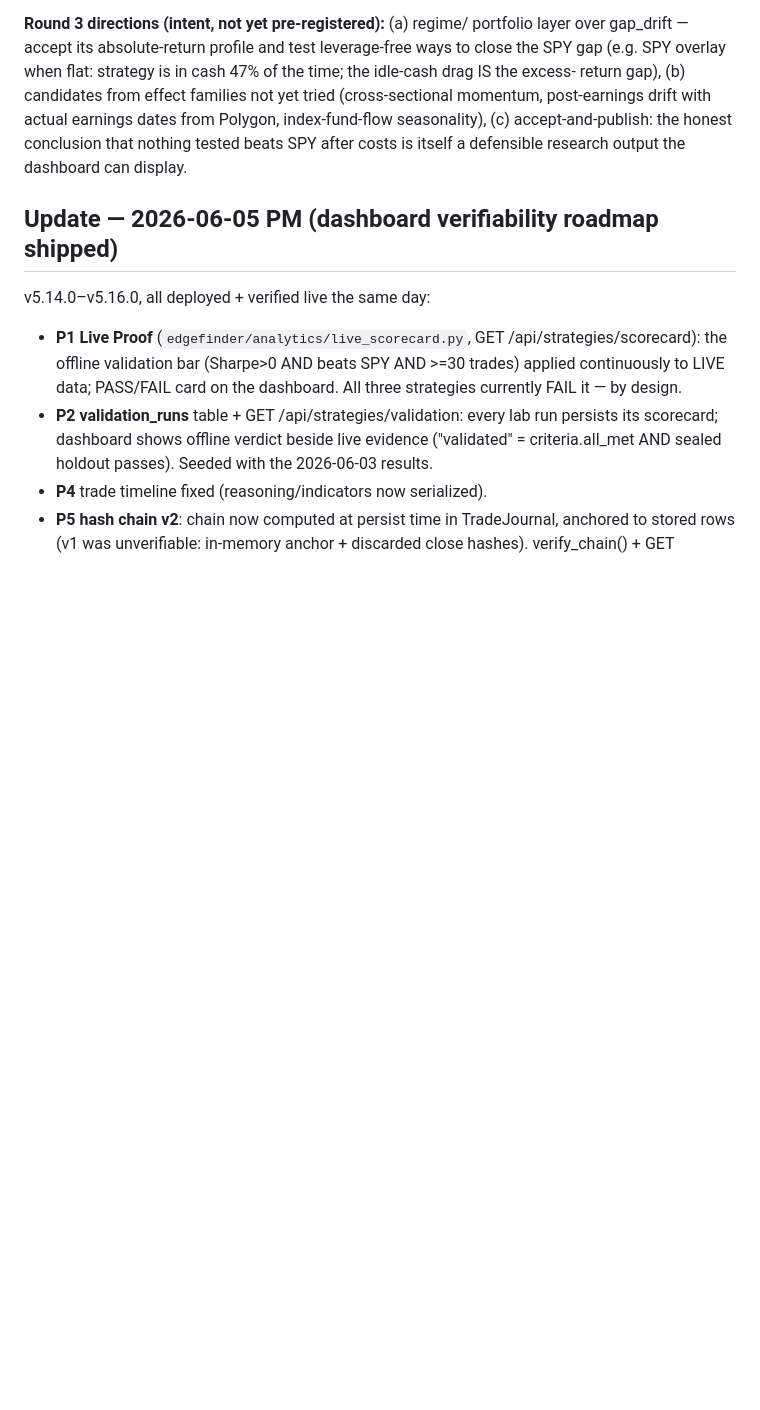
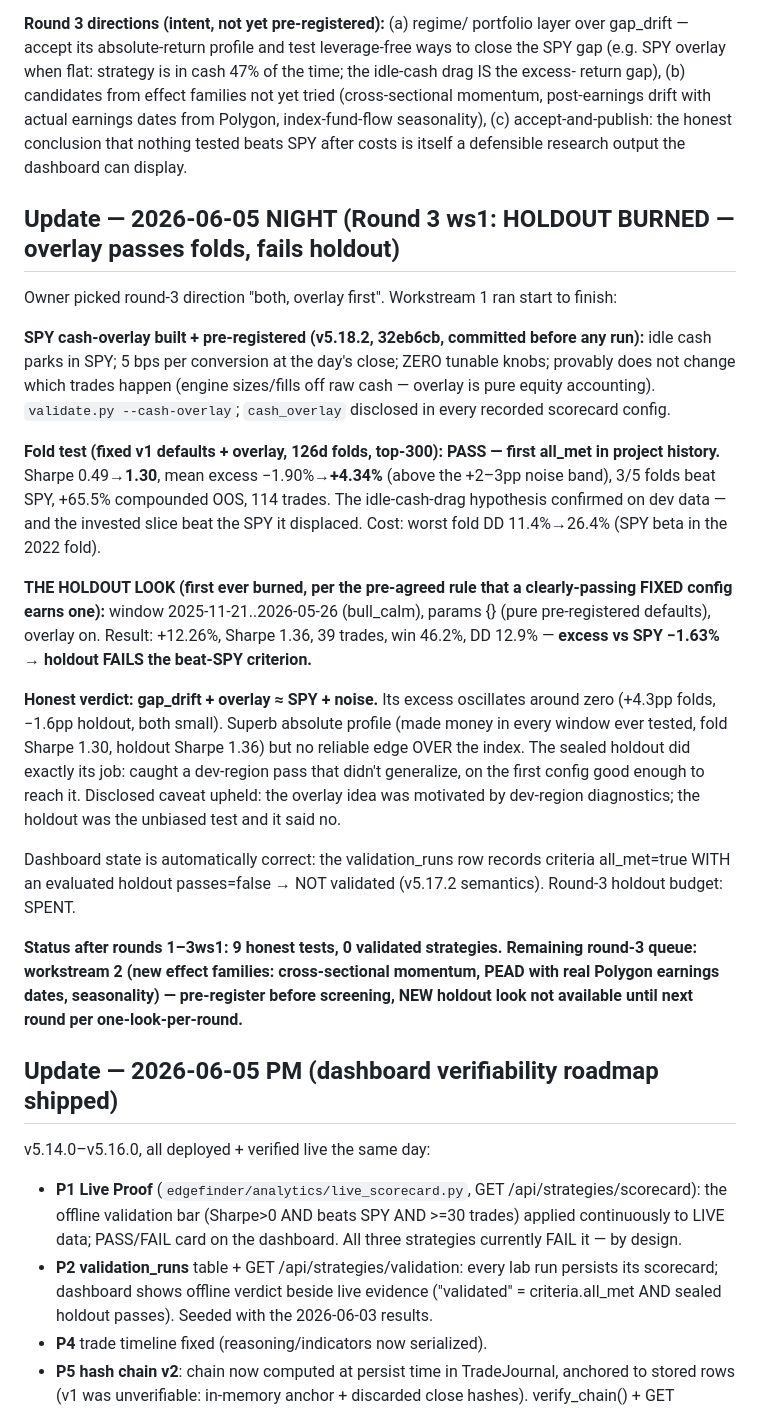
Before and after one commit to OSGTax/edgefinder, a Markdown page: HANDOFF.md, the part around the change. Rendered like a GitHub page; blank space fills up the shorter version.

Commit message:
[research] HANDOFF: round-3 ws1 — overlay passes folds (first all_met), holdout burned and FAILS beat-SPY (-1.63%); gap_drift+overlay ~ SPY + noise
Co-Authored-By: Claude Opus 4.8 (1M context) <noreply@anthropic.com>

```diff
--- a/HANDOFF.md
+++ b/HANDOFF.md
@@ -205,6 +205,50 @@ from Polygon, index-fund-flow seasonality), (c) accept-and-publish: the
 honest conclusion that nothing tested beats SPY after costs is itself a
 defensible research output the dashboard can display.
 
+## Update — 2026-06-05 NIGHT (Round 3 ws1: HOLDOUT BURNED — overlay passes folds, fails holdout)
+
+Owner picked round-3 direction "both, overlay first". Workstream 1 ran
+start to finish:
+
+**SPY cash-overlay built + pre-registered (v5.18.2, 32eb6cb, committed
+before any run):** idle cash parks in SPY; 5 bps per conversion at the
+day's close; ZERO tunable knobs; provably does not change which trades
+happen (engine sizes/fills off raw cash — overlay is pure equity
+accounting). `validate.py --cash-overlay`; `cash_overlay` disclosed in
+every recorded scorecard config.
+
+**Fold test (fixed v1 defaults + overlay, 126d folds, top-300):**
+**PASS — first all_met in project history.** Sharpe 0.49→**1.30**, mean
+excess −1.90%→**+4.34%** (above the +2–3pp noise band), 3/5 folds beat
+SPY, +65.5% compounded OOS, 114 trades. The idle-cash-drag hypothesis
+confirmed on dev data — and the invested slice beat the SPY it displaced.
+Cost: worst fold DD 11.4%→26.4% (SPY beta in the 2022 fold).
+
+**THE HOLDOUT LOOK (first ever burned, per the pre-agreed rule that a
+clearly-passing FIXED config earns one):** window 2025-11-21..2026-05-26
+(bull_calm), params {} (pure pre-registered defaults), overlay on.
+Result: +12.26%, Sharpe 1.36, 39 trades, win 46.2%, DD 12.9% —
+**excess vs SPY −1.63% → holdout FAILS the beat-SPY criterion.**
+
+**Honest verdict: gap_drift + overlay ≈ SPY + noise.** Its excess
+oscillates around zero (+4.3pp folds, −1.6pp holdout, both small). Superb
+absolute profile (made money in every window ever tested, fold Sharpe
+1.30, holdout Sharpe 1.36) but no reliable edge OVER the index. The
+sealed holdout did exactly its job: caught a dev-region pass that didn't
+generalize, on the first config good enough to reach it. Disclosed
+caveat upheld: the overlay idea was motivated by dev-region diagnostics;
+the holdout was the unbiased test and it said no.
+
+Dashboard state is automatically correct: the validation_runs row records
+criteria all_met=true WITH an evaluated holdout passes=false → NOT
+validated (v5.17.2 semantics). Round-3 holdout budget: SPENT.
+
+**Status after rounds 1–3ws1: 9 honest tests, 0 validated strategies.
+Remaining round-3 queue: workstream 2 (new effect families:
+cross-sectional momentum, PEAD with real Polygon earnings dates,
+seasonality) — pre-register before screening, NEW holdout look not
+available until next round per one-look-per-round.**
+
 ## Update — 2026-06-05 PM (dashboard verifiability roadmap shipped)
 
 v5.14.0–v5.16.0, all deployed + verified live the same day:
```
